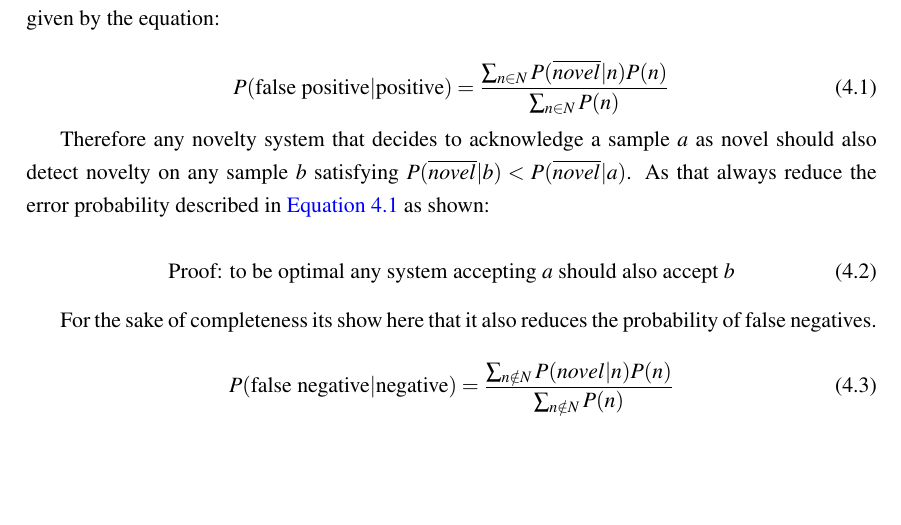
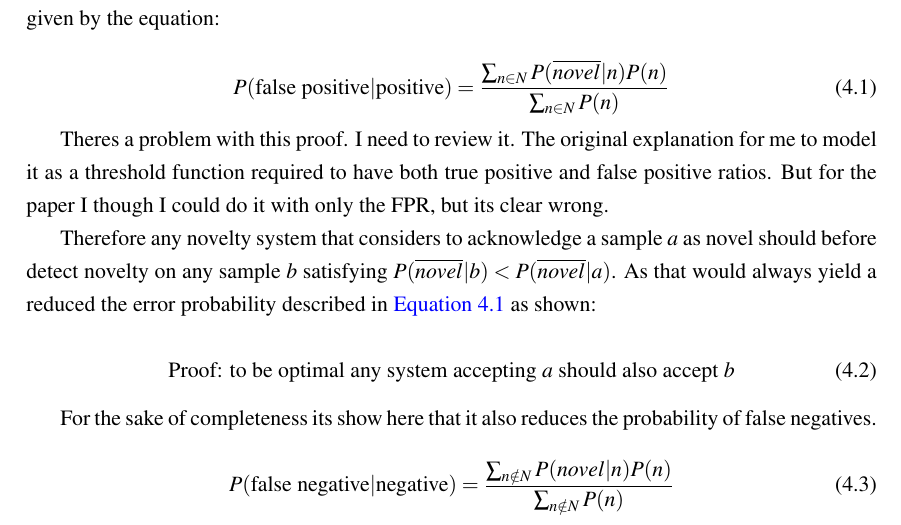
Before and after one commit to andresusanopinto/novelty-detection-thesis, a LaTeX thesis (thesis/thesis.tex, which reads thesis/novelty-intro.tex): part of page 21 of 29, cut so that both start at the same text, the shorter picture padded with empty space. Compiled offline with pdfLaTeX.

Commit message:
Added comment on wrong proof of novelty as threshold.

```diff
--- a/thesis/novelty-intro.tex
+++ b/thesis/novelty-intro.tex
@@ -57,10 +57,15 @@ equation:
 P(\textnormal{false positive}|\textnormal{positive}) = \frac{\sum_{n \in N}{P(\overline{novel}|n)P(n)}}{\sum_{n \in N}{P(n)}}
 \end{equation}
 
-Therefore any novelty system that decides to acknowledge a sample
-$a$ as novel should also detect novelty on any sample $b$ satisfying
+Theres a problem with this proof. I need to review it. The original explanation
+for me to model it as a threshold function required to have both true positive
+and false positive ratios. But for the paper I though I could do it with only
+the FPR, but its clear wrong.
+
+Therefore any novelty system that considers to acknowledge a sample
+$a$ as novel should before detect novelty on any sample $b$ satisfying
 $P(\overline{novel}|b) < P(\overline{novel}|a)$.
-As that always reduce the error probability described in
+As that would always yield a reduced the error probability described in
 \autoref{eq:false-positive} as shown:
 
 \begin{equation}
```
